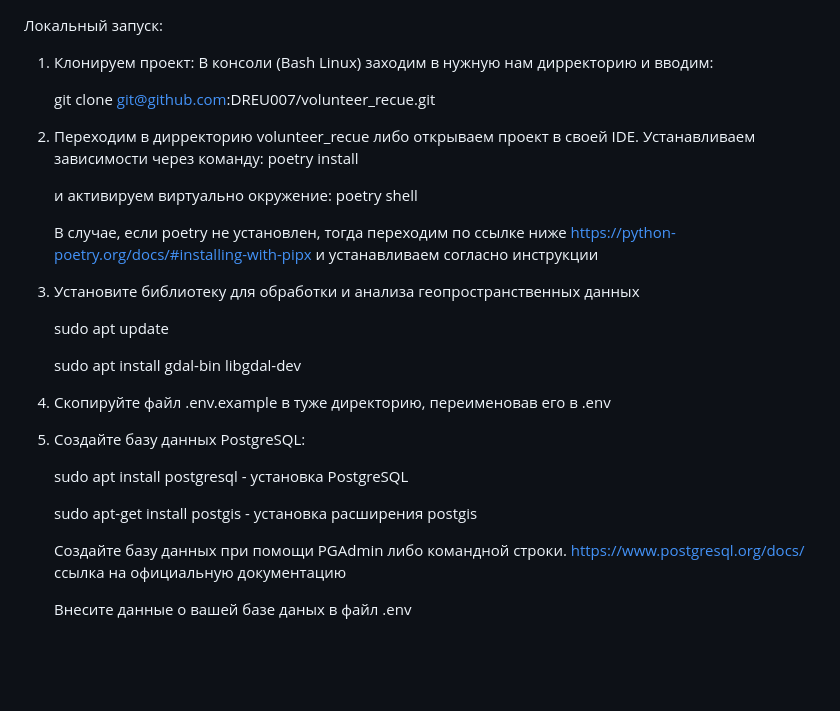
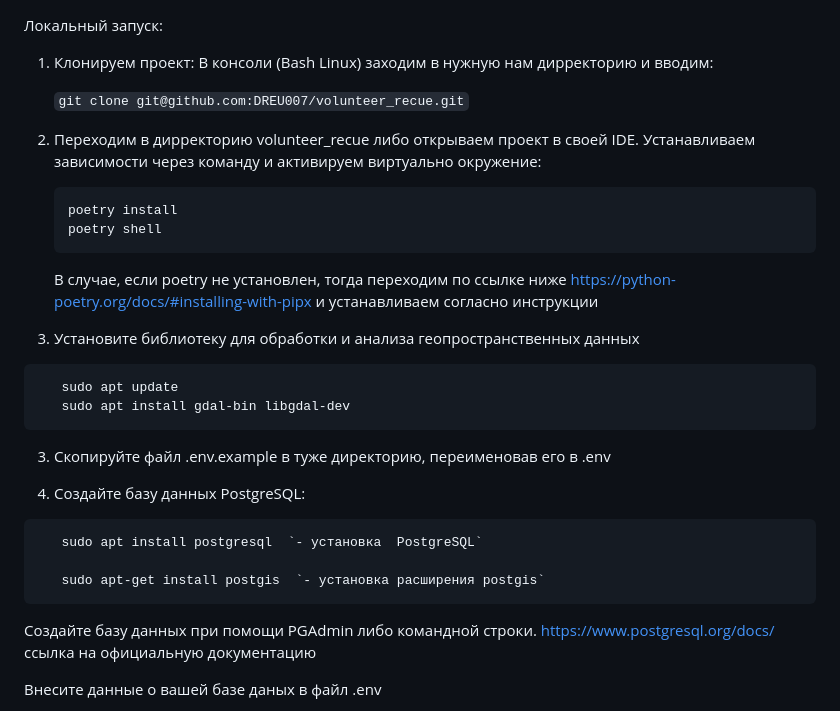
Before and after one commit to the-lenin/volunteer_recue, a Markdown page: README.md, the part around the change. Rendered like a GitHub page; blank space fills up the shorter version.

Commit message:
add README.md v1.2

````diff
--- a/README.md
+++ b/README.md
@@ -2,33 +2,32 @@
 1. Клонируем проект:
    В консоли (Bash Linux) заходим в нужную нам дирректорию и вводим:
 
-   git clone git@github.com:DREU007/volunteer_recue.git
+   ```git clone git@github.com:DREU007/volunteer_recue.git```
 
 2. Переходим в дирректорию volunteer_recue либо открываем проект в своей IDE.
-   Устанавливаем зависимости через команду:
+   Устанавливаем зависимости через команду и активируем виртуально окружение:
+   ```
    poetry install
-
-   и активируем виртуально окружение:
    poetry shell
+   ```
 
    В случае, если poetry не установлен, тогда переходим по ссылке ниже
    https://python-poetry.org/docs/#installing-with-pipx
    и устанавливаем согласно инструкции
 
 3. Установите библиотеку для обработки и анализа геопространственных данных
-
+```
    sudo apt update
-
    sudo apt install gdal-bin libgdal-dev
-
+```
 3. Скопируйте файл .env.example в туже директорию, переименовав его в .env
 
 4. Создайте базу данных PostgreSQL:
+```
+   sudo apt install postgresql  `- установка  PostgreSQL`
 
-   sudo apt install postgresql  - установка  PostgreSQL
-
-   sudo apt-get install postgis  -  установка расширения postgis
-
+   sudo apt-get install postgis  `- установка расширения postgis`
+```
    Создайте базу данных при помощи PGAdmin либо командной строки.
    https://www.postgresql.org/docs/   ссылка на официальную документацию
 
````
